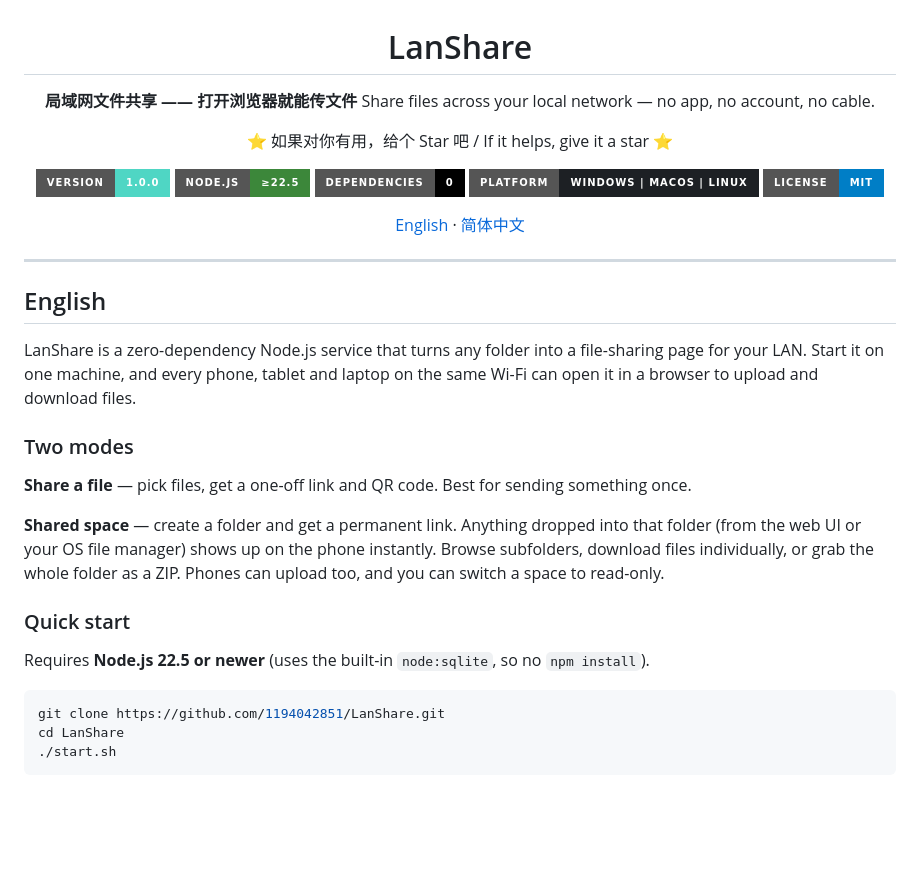
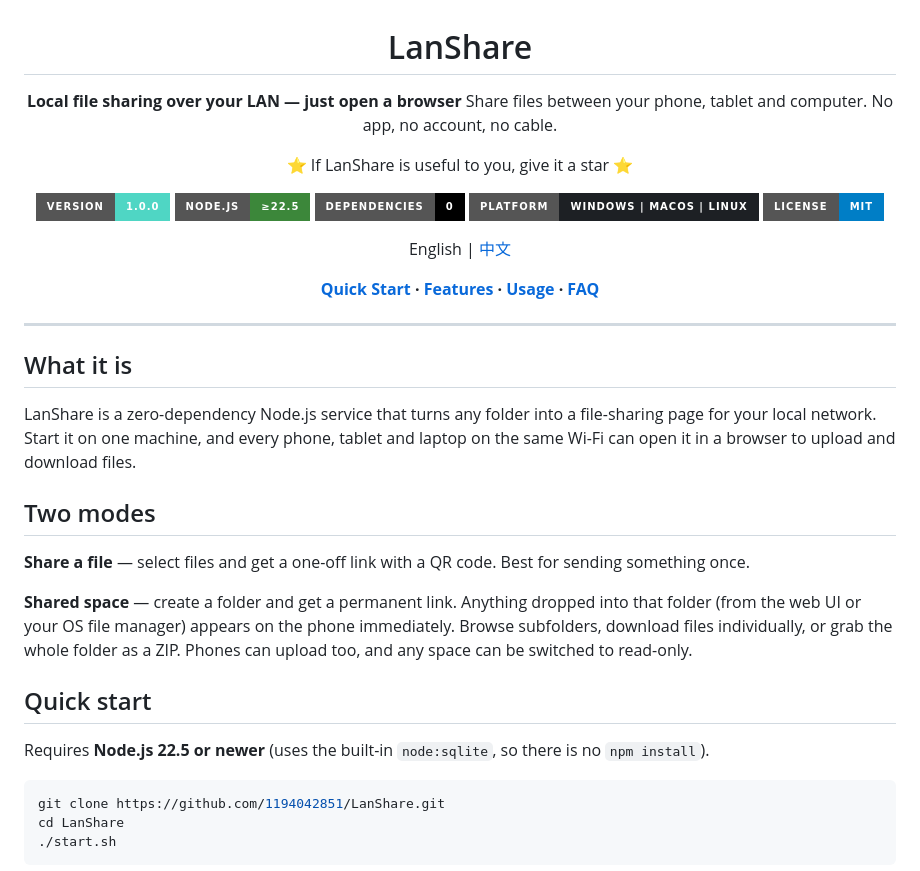
Before and after one commit to 1194042851/LanShare, a Markdown page: README.md, the part around one of its changes. Rendered like a GitHub page; badges without logos; blank space fills up the shorter version.

````diff
--- a/README.md
+++ b/README.md
@@ -2,10 +2,10 @@
 
 # LanShare
 
-**局域网文件共享 —— 打开浏览器就能传文件**
-Share files across your local network — no app, no account, no cable.
+**Local file sharing over your LAN — just open a browser**
+Share files between your phone, tablet and computer. No app, no account, no cable.
 
-⭐ 如果对你有用，给个 Star 吧 / If it helps, give it a star ⭐
+⭐ If LanShare is useful to you, give it a star ⭐
 
 ![version](https://img.shields.io/badge/version-1.0.0-4fd6c4?style=for-the-badge)
 ![node](https://img.shields.io/badge/Node.js-%E2%89%A522.5-3c873a?style=for-the-badge&logo=node.js&logoColor=white)
@@ -13,25 +13,27 @@ Share files across your local network — no app, no account, no cable.
 ![platform](https://img.shields.io/badge/platform-Windows%20%7C%20macOS%20%7C%20Linux-1d2024?style=for-the-badge)
 ![license](https://img.shields.io/badge/license-MIT-blue?style=for-the-badge)
 
-[English](#english) · [简体中文](#简体中文)
+English | [中文](README_ZH.md)
+
+**[Quick Start](#quick-start) · [Features](#features) · [Usage](#usage) · [FAQ](#faq)**
 
 </div>
 
 ---
 
-## English
+## What it is
 
-LanShare is a zero-dependency Node.js service that turns any folder into a file-sharing page for your LAN. Start it on one machine, and every phone, tablet and laptop on the same Wi-Fi can open it in a browser to upload and download files.
+LanShare is a zero-dependency Node.js service that turns any folder into a file-sharing page for your local network. Start it on one machine, and every phone, tablet and laptop on the same Wi-Fi can open it in a browser to upload and download files.
 
-### Two modes
+## Two modes
 
-**Share a file** — pick files, get a one-off link and QR code. Best for sending something once.
+**Share a file** — select files and get a one-off link with a QR code. Best for sending something once.
 
-**Shared space** — create a folder and get a permanent link. Anything dropped into that folder (from the web UI or your OS file manager) shows up on the phone instantly. Browse subfolders, download files individually, or grab the whole folder as a ZIP. Phones can upload too, and you can switch a space to read-only.
+**Shared space** — create a folder and get a permanent link. Anything dropped into that folder (from the web UI or your OS file manager) appears on the phone immediately. Browse subfolders, download files individually, or grab the whole folder as a ZIP. Phones can upload too, and any space can be switched to read-only.
 
-### Quick start
+## Quick start
 
-Requires **Node.js 22.5 or newer** (uses the built-in `node:sqlite`, so no `npm install`).
+Requires **Node.js 22.5 or newer** (uses the built-in `node:sqlite`, so there is no `npm install`).
 
 ```bash
 git clone https://github.com/1194042851/LanShare.git
````
Also changed, not shown: other parts of README.md (+15 -102 lines), README_ZH.md (added, +109 -0 lines).
